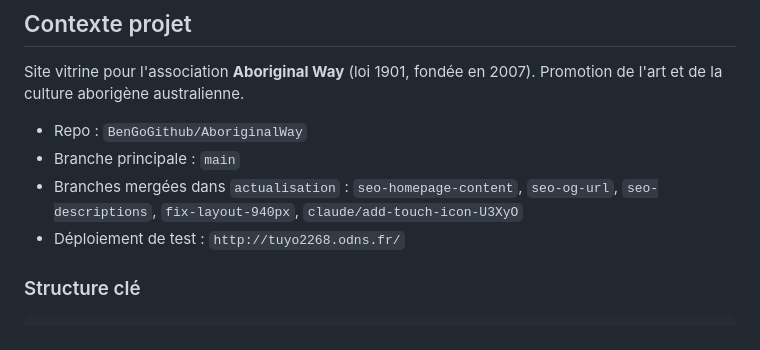
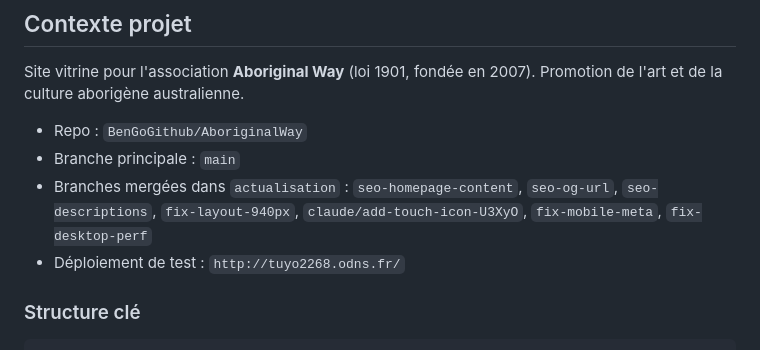
Before and after one commit to BenGoGithub/AboriginalWay, a Markdown page: CLAUDE.md, the part around the change. Drawn GitHub-style.

```diff
--- a/CLAUDE.md
+++ b/CLAUDE.md
@@ -52,7 +52,7 @@ Site vitrine pour l'association **Aboriginal Way** (loi 1901, fondée en 2007).
 
 - Repo : `BenGoGithub/AboriginalWay`
 - Branche principale : `main`
-- Branches mergées dans `actualisation` : `seo-homepage-content`, `seo-og-url`, `seo-descriptions`, `fix-layout-940px`, `claude/add-touch-icon-U3XyO`
+- Branches mergées dans `actualisation` : `seo-homepage-content`, `seo-og-url`, `seo-descriptions`, `fix-layout-940px`, `claude/add-touch-icon-U3XyO`, `fix-mobile-meta`, `fix-desktop-perf`
 - Déploiement de test : `http://tuyo2268.odns.fr/`
 
 ### Structure clé
```
Also changed, not shown: docs/SEO-TASKS.md (+13 -1 lines).
